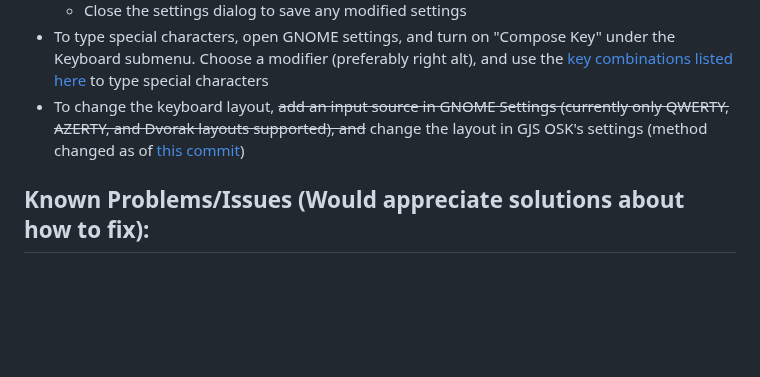
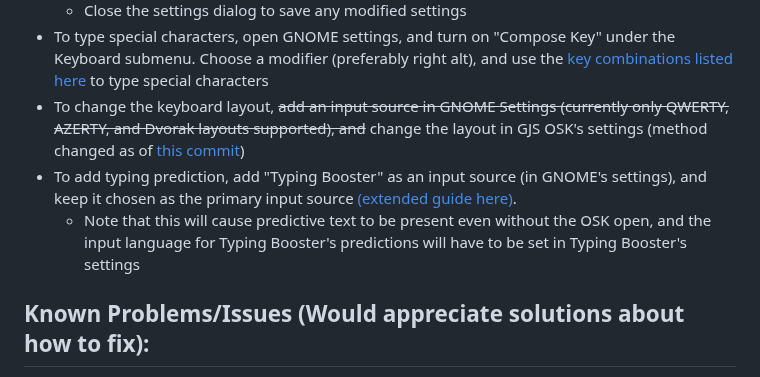
Before and after one commit to Vishram1123/gjs-osk, a Markdown page: README.md, the part around the change. Drawn GitHub-style; blank space fills up the shorter version.

```diff
--- a/README.md
+++ b/README.md
@@ -26,6 +26,8 @@ A (marginally) better on screen keyboard for GNOME 43+
   - Close the settings dialog to save any modified settings
 - To type special characters, open GNOME settings, and turn on "Compose Key" under the Keyboard submenu. Choose a modifier (preferably right alt), and use the [key combinations listed here](https://en.wikipedia.org/wiki/Compose_key#Common_compose_combinations) to type special characters
 - To change the keyboard layout, ~~add an input source in GNOME Settings (currently only QWERTY, AZERTY, and Dvorak layouts supported), and~~ change the layout in GJS OSK's settings (method changed as of [this commit](https://github.com/Vishram1123/gjs-osk/commit/6c0058f25713fc02a55b1381660ba7c5ac52b6b7))
+- To add typing prediction, add "Typing Booster" as an input source (in GNOME's settings), and keep it chosen as the primary input source [(extended guide here)](https://mike-fabian.github.io/ibus-typing-booster/docs/user/).
+  - Note that this will cause predictive text to be present even without the OSK open, and the input language for Typing Booster's predictions will have to be set in Typing Booster's settings
 ## Known Problems/Issues (Would appreciate solutions about how to fix):
 - ~~Inabliliy to resize~~ Won't fix - dragging window around to different areas of screen should help, though additional size options ~~will be~~ have been added to the ~~upcoming~~ settings view
 - ~~Does not size correctly if screen size changes (i.e. if the screen is rotated)~~ [Fixed here](https://github.com/Vishram1123/gjs-osk/commit/bfe9a201dada51fd793cd994b74f290e0b18651a)
```
